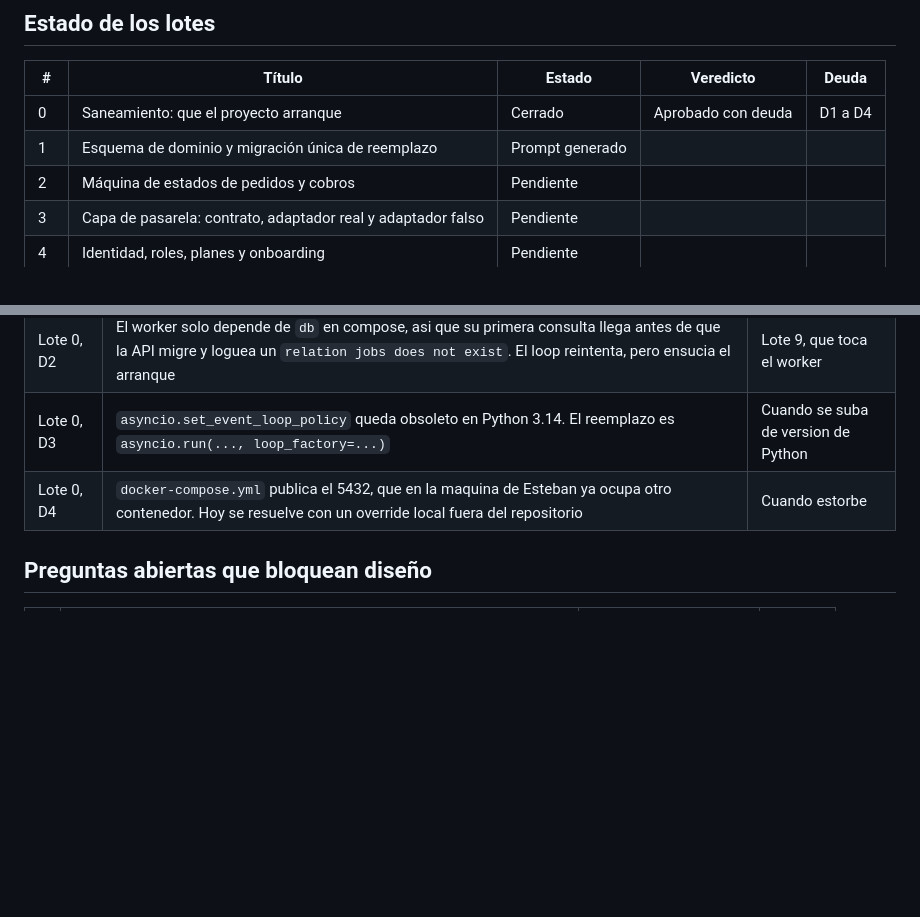
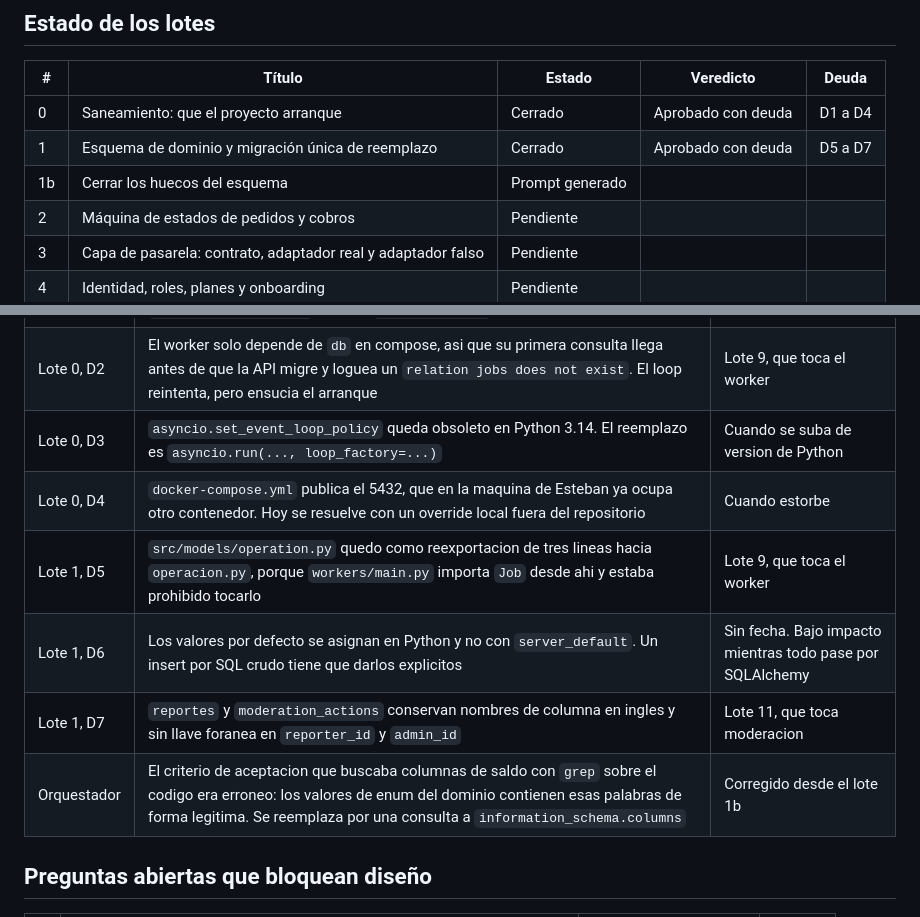
Before and after one commit to Esteban-JGS/ArtisTica, a Markdown page: orquestacion/BITACORA.md, 2 parts joined by grey strips. Rendered like a GitHub page; blank space fills up the shorter version.

Commit message:
docs(orquestacion): lote 1 aprobado con deuda y prompt del lote 1b

```diff
--- a/orquestacion/BITACORA.md
+++ b/orquestacion/BITACORA.md
@@ -17,7 +17,8 @@ Veredictos posibles: Aprobado, Aprobado con deuda, Rechazado.
 | # | Título | Estado | Veredicto | Deuda |
 |---|---|---|---|---|
 | 0 | Saneamiento: que el proyecto arranque | Cerrado | Aprobado con deuda | D1 a D4 |
-| 1 | Esquema de dominio y migración única de reemplazo | Prompt generado | | |
+| 1 | Esquema de dominio y migración única de reemplazo | Cerrado | Aprobado con deuda | D5 a D7 |
+| 1b | Cerrar los huecos del esquema | Prompt generado | | |
 | 2 | Máquina de estados de pedidos y cobros | Pendiente | | |
 | 3 | Capa de pasarela: contrato, adaptador real y adaptador falso | Pendiente | | |
 | 4 | Identidad, roles, planes y onboarding | Pendiente | | |
@@ -39,6 +40,10 @@ Veredictos posibles: Aprobado, Aprobado con deuda, Rechazado.
 | Lote 0, D2 | El worker solo depende de `db` en compose, asi que su primera consulta llega antes de que la API migre y loguea un `relation jobs does not exist`. El loop reintenta, pero ensucia el arranque | Lote 9, que toca el worker |
 | Lote 0, D3 | `asyncio.set_event_loop_policy` queda obsoleto en Python 3.14. El reemplazo es `asyncio.run(..., loop_factory=...)` | Cuando se suba de version de Python |
 | Lote 0, D4 | `docker-compose.yml` publica el 5432, que en la maquina de Esteban ya ocupa otro contenedor. Hoy se resuelve con un override local fuera del repositorio | Cuando estorbe |
+| Lote 1, D5 | `src/models/operation.py` quedo como reexportacion de tres lineas hacia `operacion.py`, porque `workers/main.py` importa `Job` desde ahi y estaba prohibido tocarlo | Lote 9, que toca el worker |
+| Lote 1, D6 | Los valores por defecto se asignan en Python y no con `server_default`. Un insert por SQL crudo tiene que darlos explicitos | Sin fecha. Bajo impacto mientras todo pase por SQLAlchemy |
+| Lote 1, D7 | `reportes` y `moderation_actions` conservan nombres de columna en ingles y sin llave foranea en `reporter_id` y `admin_id` | Lote 11, que toca moderacion |
+| Orquestador | El criterio de aceptacion que buscaba columnas de saldo con `grep` sobre el codigo era erroneo: los valores de enum del dominio contienen esas palabras de forma legitima. Se reemplaza por una consulta a `information_schema.columns` | Corregido desde el lote 1b |
 
 ## Preguntas abiertas que bloquean diseño
 
```
Also changed, not shown: orquestacion/lote-01b-cierre-esquema.md (added, +143 -0 lines).
